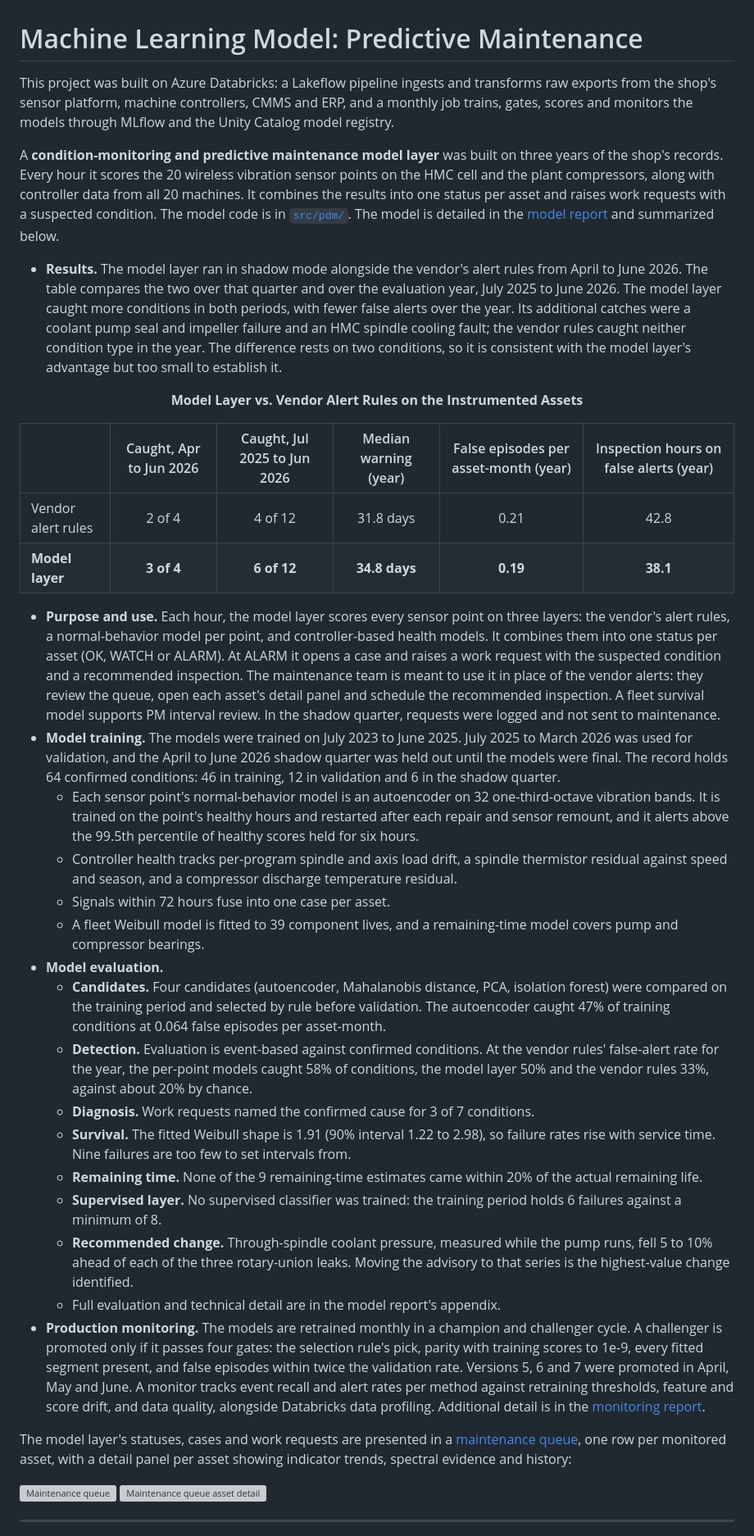
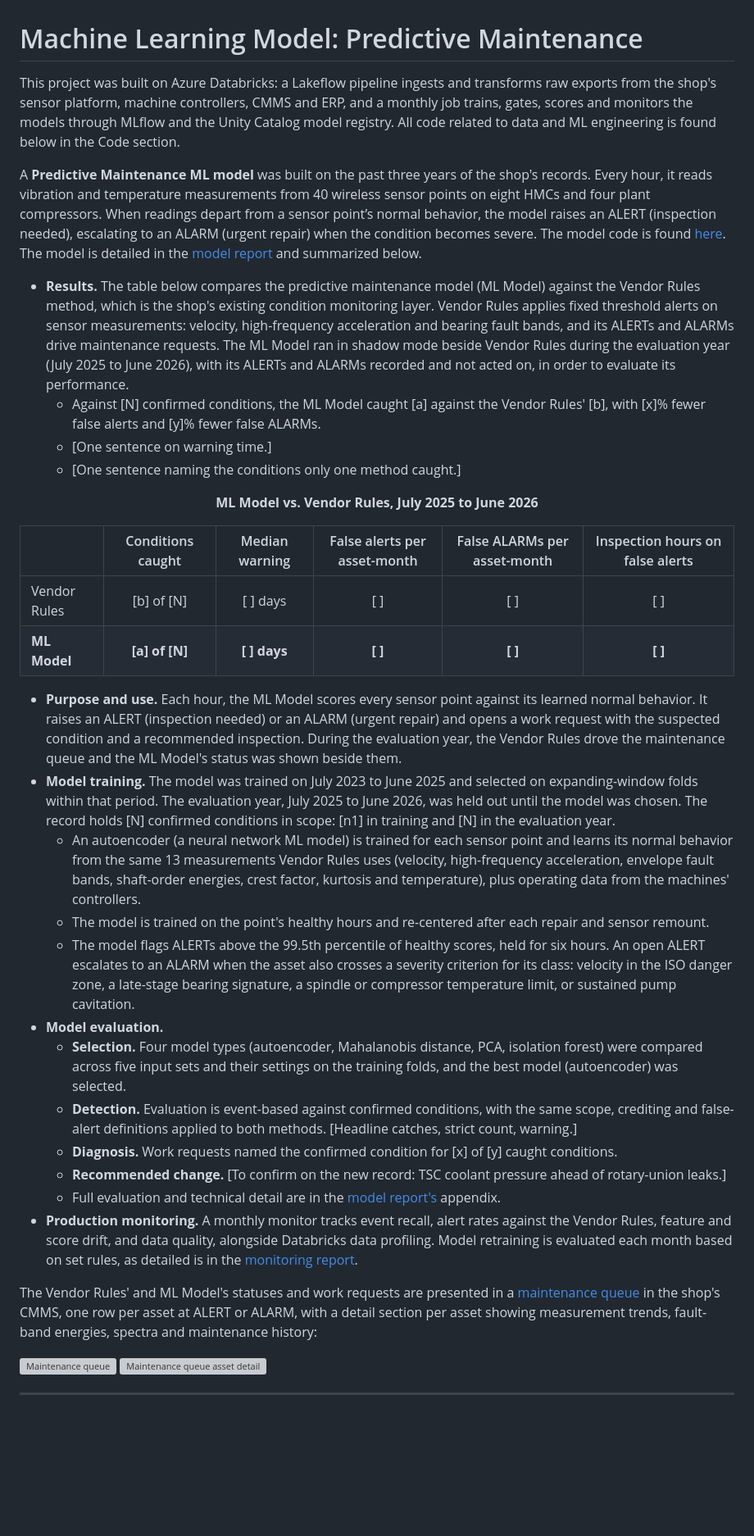
Before and after one commit to bmdvs/predictive-maintenance-ml, a Markdown page: README.md, the part around the change. Shown at 82% size. GitHub-like rendering; blank space fills up the shorter version; grey boxes are pictures that could not be loaded.

```diff
--- a/README.md
+++ b/README.md
@@ -1,40 +1,39 @@
 # Machine Learning Model: Predictive Maintenance
 
-This project was built on Azure Databricks: a Lakeflow pipeline ingests and transforms raw exports from the shop's sensor platform, machine controllers, CMMS and ERP, and a monthly job trains, gates, scores and monitors the models through MLflow and the Unity Catalog model registry.
+This project was built on Azure Databricks: a Lakeflow pipeline ingests and transforms raw exports from the shop's sensor platform, machine controllers, CMMS and ERP, and a monthly job trains, gates, scores and monitors the models through MLflow and the Unity Catalog model registry. All code related to data and ML engineering is found below in the Code section.
 
-A **condition-monitoring and predictive maintenance model layer** was built on three years of the shop's records. Every hour it scores the 20 wireless vibration sensor points on the HMC cell and the plant compressors, along with controller data from all 20 machines. It combines the results into one status per asset and raises work requests with a suspected condition. The model code is in [`src/pdm/`](src/pdm/). The model is detailed in the [model report](https://bmdvs.github.io/predictive-maintenance-ml/reports/model_report.html) and summarized below.
+A **Predictive Maintenance ML model** was built on the past three years of the shop's records. Every hour, it reads vibration and temperature measurements from 40 wireless sensor points on eight HMCs and four plant compressors. When readings depart from a sensor point’s normal behavior, the model raises an ALERT (inspection needed), escalating to an ALARM (urgent repair) when the condition becomes severe. The model code is found [here](src/pdm/). The model is detailed in the [model report](https://bmdvs.github.io/predictive-maintenance-ml/reports/model_report.html) and summarized below.
 
-- **Results.** The model layer ran in shadow mode alongside the vendor's alert rules from April to June 2026. The table compares the two over that quarter and over the evaluation year, July 2025 to June 2026. The model layer caught more conditions in both periods, with fewer false alerts over the year. Its additional catches were a coolant pump seal and impeller failure and an HMC spindle cooling fault; the vendor rules caught neither condition type in the year. The difference rests on two conditions, so it is consistent with the model layer's advantage but too small to establish it.
+- **Results.** The table below compares the predictive maintenance model (ML Model) against the Vendor Rules method, which is the shop's existing condition monitoring layer. Vendor Rules applies fixed threshold alerts on sensor measurements: velocity, high-frequency acceleration and bearing fault bands, and its ALERTs and ALARMs drive maintenance requests. The ML Model ran in shadow mode beside Vendor Rules during the evaluation year (July 2025 to June 2026), with its ALERTs and ALARMs recorded and not acted on, in order to evaluate its performance.
+  - Against [N] confirmed conditions, the ML Model caught [a] against the Vendor Rules' [b], with [x]% fewer false alerts and [y]% fewer false ALARMs.
+  - [One sentence on warning time.]
+  - [One sentence naming the conditions only one method caught.]
 
 <div align="center">
 
-<b>Model Layer vs. Vendor Alert Rules on the Instrumented Assets</b>
+<b>ML Model vs. Vendor Rules, July 2025 to June 2026</b>
 
-| | Caught, Apr to Jun 2026 | Caught, Jul 2025 to Jun 2026 | Median warning (year) | False episodes per asset-month (year) | Inspection hours on false alerts (year) |
+| | Conditions caught | Median warning | False alerts per asset-month | False ALARMs per asset-month | Inspection hours on false alerts |
 |:---|:---:|:---:|:---:|:---:|:---:|
-| Vendor alert rules | 2 of 4 | 4 of 12 | 31.8 days | 0.21 | 42.8 |
-| **Model layer** | **3 of 4** | **6 of 12** | **34.8 days** | **0.19** | **38.1** |
+| Vendor Rules | [b] of [N] | [ ] days | [ ] | [ ] | [ ] |
+| **ML Model** | **[a] of [N]** | **[ ] days** | **[ ]** | **[ ]** | **[ ]** |
 
 </div>
 
-- **Purpose and use.** Each hour, the model layer scores every sensor point on three layers: the vendor's alert rules, a normal-behavior model per point, and controller-based health models. It combines them into one status per asset (OK, WATCH or ALARM). At ALARM it opens a case and raises a work request with the suspected condition and a recommended inspection. The maintenance team is meant to use it in place of the vendor alerts: they review the queue, open each asset's detail panel and schedule the recommended inspection. A fleet survival model supports PM interval review. In the shadow quarter, requests were logged and not sent to maintenance.
-- **Model training.** The models were trained on July 2023 to June 2025. July 2025 to March 2026 was used for validation, and the April to June 2026 shadow quarter was held out until the models were final. The record holds 64 confirmed conditions: 46 in training, 12 in validation and 6 in the shadow quarter.
-  - Each sensor point's normal-behavior model is an autoencoder on 32 one-third-octave vibration bands. It is trained on the point's healthy hours and restarted after each repair and sensor remount, and it alerts above the 99.5th percentile of healthy scores held for six hours.
-  - Controller health tracks per-program spindle and axis load drift, a spindle thermistor residual against speed and season, and a compressor discharge temperature residual.
-  - Signals within 72 hours fuse into one case per asset.
-  - A fleet Weibull model is fitted to 39 component lives, and a remaining-time model covers pump and compressor bearings.
+- **Purpose and use.** Each hour, the ML Model scores every sensor point against its learned normal behavior. It raises an ALERT (inspection needed) or an ALARM (urgent repair) and opens a work request with the suspected condition and a recommended inspection. During the evaluation year, the Vendor Rules drove the maintenance queue and the ML Model's status was shown beside them.
+- **Model training.** The model was trained on July 2023 to June 2025 and selected on expanding-window folds within that period. The evaluation year, July 2025 to June 2026, was held out until the model was chosen. The record holds [N] confirmed conditions in scope: [n1] in training and [N] in the evaluation year.
+  - An autoencoder (a neural network ML model) is trained for each sensor point and learns its normal behavior from the same 13 measurements Vendor Rules uses (velocity, high-frequency acceleration, envelope fault bands, shaft-order energies, crest factor, kurtosis and temperature), plus operating data from the machines' controllers.
+  - The model is trained on the point's healthy hours and re-centered after each repair and sensor remount.
+  - The model flags ALERTs above the 99.5th percentile of healthy scores, held for six hours. An open ALERT escalates to an ALARM when the asset also crosses a severity criterion for its class: velocity in the ISO danger zone, a late-stage bearing signature, a spindle or compressor temperature limit, or sustained pump cavitation.
 - **Model evaluation.**
-  - **Candidates.** Four candidates (autoencoder, Mahalanobis distance, PCA, isolation forest) were compared on the training period and selected by rule before validation. The autoencoder caught 47% of training conditions at 0.064 false episodes per asset-month.
-  - **Detection.** Evaluation is event-based against confirmed conditions. At the vendor rules' false-alert rate for the year, the per-point models caught 58% of conditions, the model layer 50% and the vendor rules 33%, against about 20% by chance.
-  - **Diagnosis.** Work requests named the confirmed cause for 3 of 7 conditions.
-  - **Survival.** The fitted Weibull shape is 1.91 (90% interval 1.22 to 2.98), so failure rates rise with service time. Nine failures are too few to set intervals from.
-  - **Remaining time.** None of the 9 remaining-time estimates came within 20% of the actual remaining life.
-  - **Supervised layer.** No supervised classifier was trained: the training period holds 6 failures against a minimum of 8.
-  - **Recommended change.** Through-spindle coolant pressure, measured while the pump runs, fell 5 to 10% ahead of each of the three rotary-union leaks. Moving the advisory to that series is the highest-value change identified.
-  - Full evaluation and technical detail are in the model report's appendix.
-- **Production monitoring.** The models are retrained monthly in a champion and challenger cycle. A challenger is promoted only if it passes four gates: the selection rule's pick, parity with training scores to 1e-9, every fitted segment present, and false episodes within twice the validation rate. Versions 5, 6 and 7 were promoted in April, May and June. A monitor tracks event recall and alert rates per method against retraining thresholds, feature and score drift, and data quality, alongside Databricks data profiling. Additional detail is in the [monitoring report](https://bmdvs.github.io/predictive-maintenance-ml/reports/monitoring_report.html).
+  - **Selection.** Four model types (autoencoder, Mahalanobis distance, PCA, isolation forest) were compared across five input sets and their settings on the training folds, and the best model (autoencoder) was selected.
+  - **Detection.** Evaluation is event-based against confirmed conditions, with the same scope, crediting and false-alert definitions applied to both methods. [Headline catches, strict count, warning.]
+  - **Diagnosis.** Work requests named the confirmed condition for [x] of [y] caught conditions.
+  - **Recommended change.** [To confirm on the new record: TSC coolant pressure ahead of rotary-union leaks.]
+  - Full evaluation and technical detail are in the [model report's](https://bmdvs.github.io/predictive-maintenance-ml/reports/model_report.html) appendix.
+- **Production monitoring.** A monthly monitor tracks event recall, alert rates against the Vendor Rules, feature and score drift, and data quality, alongside Databricks data profiling. Model retraining is evaluated each month based on set rules, as detailed is in the [monitoring report](https://bmdvs.github.io/predictive-maintenance-ml/reports/monitoring_report.html).
 
-The model layer's statuses, cases and work requests are presented in a [maintenance queue](https://bmdvs.github.io/predictive-maintenance-ml/), one row per monitored asset, with a detail panel per asset showing indicator trends, spectral evidence and history:
+The Vendor Rules' and ML Model's statuses and work requests are presented in a [maintenance queue](https://bmdvs.github.io/predictive-maintenance-ml/) in the shop's CMMS, one row per asset at ALERT or ALARM, with a detail section per asset showing measurement trends, fault-band energies, spectra and maintenance history:
 
 [![Maintenance queue](docs/screenshots/queue.png)](https://bmdvs.github.io/predictive-maintenance-ml/)
 [![Maintenance queue asset detail](docs/screenshots/queue_detail.png)](https://bmdvs.github.io/predictive-maintenance-ml/)
```
